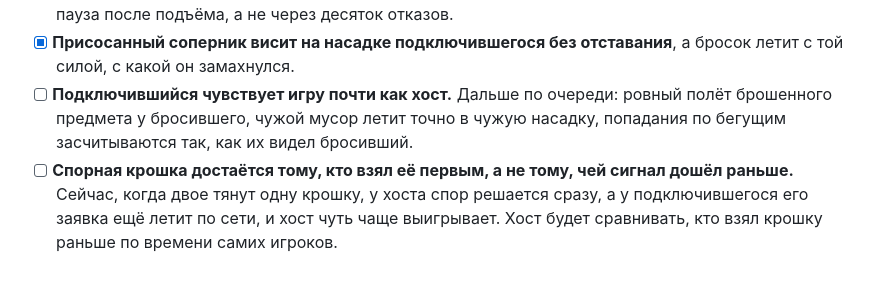
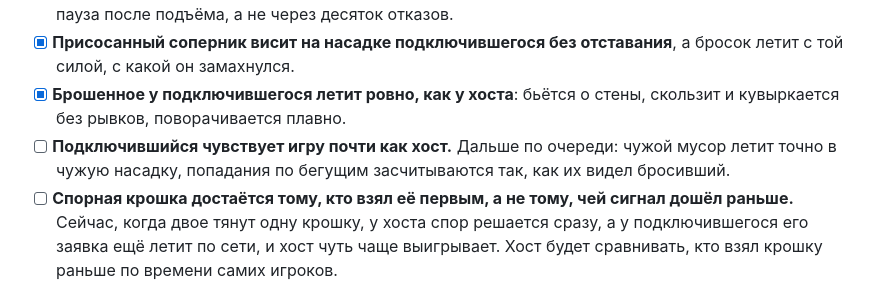
Before and after one commit to andmakerX/kak-pylesosit, a Markdown page: roadmap.md, the part around the change. Rendered like a GitHub page.

```diff
--- a/roadmap.md
+++ b/roadmap.md
@@ -76,9 +76,10 @@
   после подъёма, а не через десяток отказов.
 - [x] **Присосанный соперник висит на насадке подключившегося без отставания**, а бросок летит с той
   силой, с какой он замахнулся.
-- [ ] **Подключившийся чувствует игру почти как хост.** Дальше по очереди: ровный полёт брошенного
-  предмета у бросившего, чужой мусор летит точно в чужую насадку, попадания по бегущим засчитываются
-  так, как их видел бросивший.
+- [x] **Брошенное у подключившегося летит ровно, как у хоста**: бьётся о стены, скользит и кувыркается без
+  рывков, поворачивается плавно.
+- [ ] **Подключившийся чувствует игру почти как хост.** Дальше по очереди: чужой мусор летит точно в чужую
+  насадку, попадания по бегущим засчитываются так, как их видел бросивший.
 - [ ] **Спорная крошка достаётся тому, кто взял её первым, а не тому, чей сигнал дошёл раньше.** Сейчас,
   когда двое тянут одну крошку, у хоста спор решается сразу, а у подключившегося его заявка ещё летит по
   сети, и хост чуть чаще выигрывает. Хост будет сравнивать, кто взял крошку раньше по времени самих
```
Also changed, not shown: changelog.md (+12 -0 lines).
